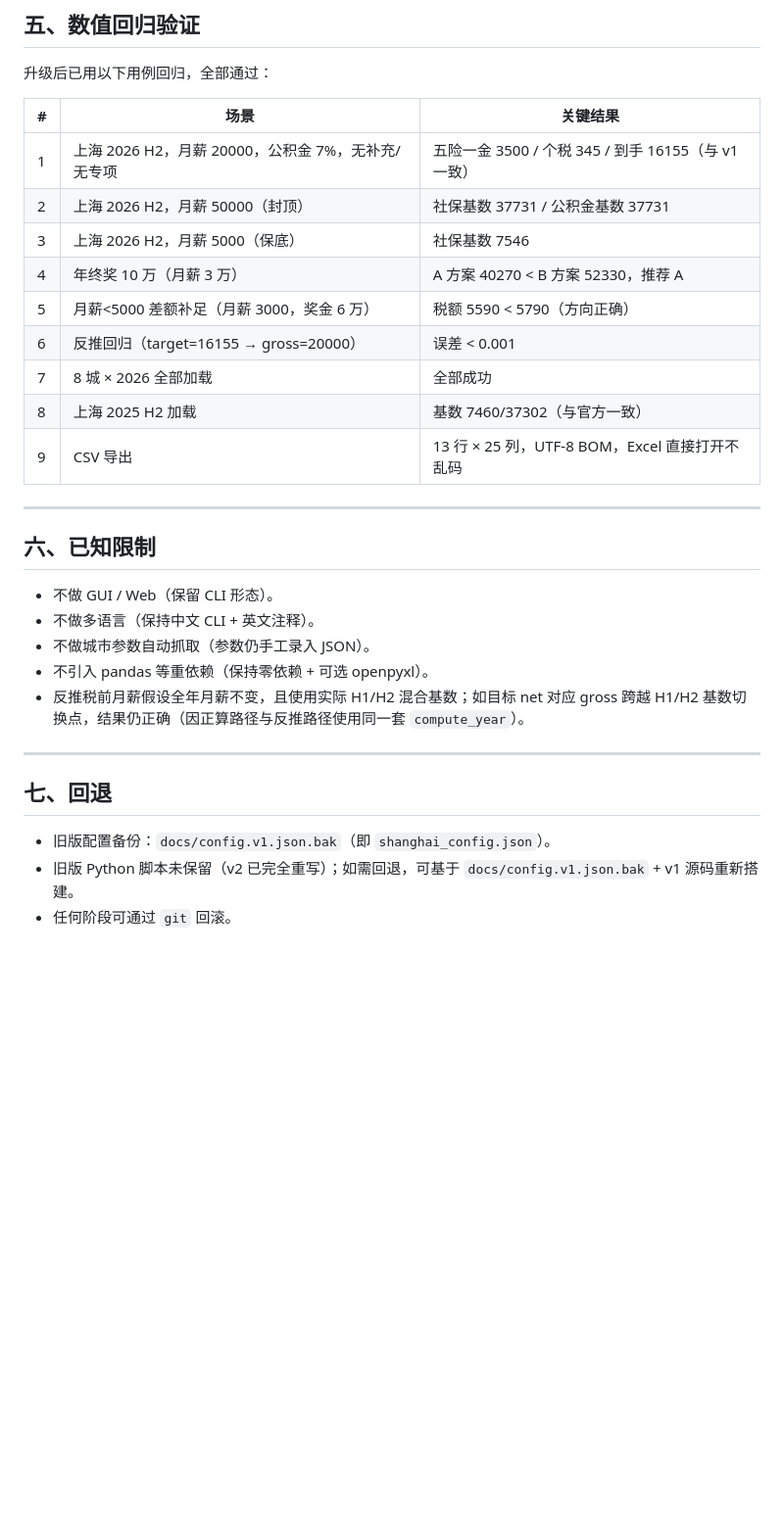
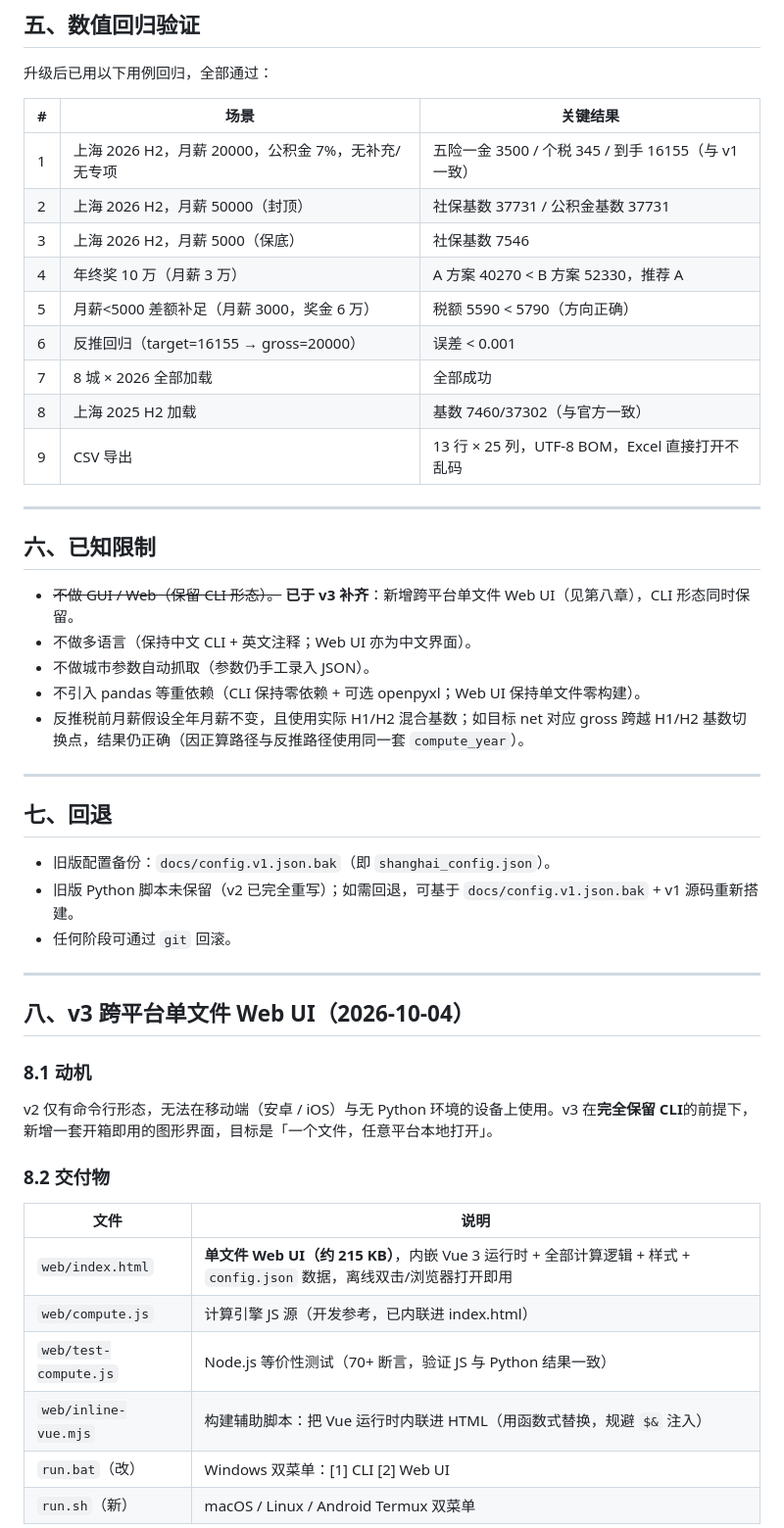
Before and after one commit to shell-fly/salary-calculator, a Markdown page: docs/upgrade-changelog.md, the part around one of its changes. Shown at 98% size. Drawn GitHub-style; blank space fills up the shorter version.

```diff
--- a/docs/upgrade-changelog.md
+++ b/docs/upgrade-changelog.md
@@ -131,26 +142,26 @@ pip install openpyxl   # 可选
 
 升级后已用以下用例回归，全部通过：
 
-| # | 场景 | 关键结果 |
-|---|---|---|
+| # | 场景                                               | 关键结果                                            |
+| - | -------------------------------------------------- | --------------------------------------------------- |
 | 1 | 上海 2026 H2，月薪 20000，公积金 7%，无补充/无专项 | 五险一金 3500 / 个税 345 / 到手 16155（与 v1 一致） |
-| 2 | 上海 2026 H2，月薪 50000（封顶） | 社保基数 37731 / 公积金基数 37731 |
-| 3 | 上海 2026 H2，月薪 5000（保底） | 社保基数 7546 |
-| 4 | 年终奖 10 万（月薪 3 万） | A 方案 40270 < B 方案 52330，推荐 A |
-| 5 | 月薪<5000 差额补足（月薪 3000，奖金 6 万） | 税额 5590 < 5790（方向正确） |
-| 6 | 反推回归（target=16155 → gross=20000） | 误差 < 0.001 |
-| 7 | 8 城 × 2026 全部加载 | 全部成功 |
-| 8 | 上海 2025 H2 加载 | 基数 7460/37302（与官方一致） |
-| 9 | CSV 导出 | 13 行 × 25 列，UTF-8 BOM，Excel 直接打开不乱码 |
+| 2 | 上海 2026 H2，月薪 50000（封顶）                   | 社保基数 37731 / 公积金基数 37731                   |
+| 3 | 上海 2026 H2，月薪 5000（保底）                    | 社保基数 7546                                       |
+| 4 | 年终奖 10 万（月薪 3 万）                          | A 方案 40270 < B 方案 52330，推荐 A                 |
+| 5 | 月薪<5000 差额补足（月薪 3000，奖金 6 万）         | 税额 5590 < 5790（方向正确）                        |
+| 6 | 反推回归（target=16155 → gross=20000）            | 误差 < 0.001                                        |
+| 7 | 8 城 × 2026 全部加载                              | 全部成功                                            |
+| 8 | 上海 2025 H2 加载                                  | 基数 7460/37302（与官方一致）                       |
+| 9 | CSV 导出                                           | 13 行 × 25 列，UTF-8 BOM，Excel 直接打开不乱码     |
 
 ---
 
 ## 六、已知限制
 
-- 不做 GUI / Web（保留 CLI 形态）。
-- 不做多语言（保持中文 CLI + 英文注释）。
+- ~~不做 GUI / Web（保留 CLI 形态）。~~ **已于 v3 补齐**：新增跨平台单文件 Web UI（见第八章），CLI 形态同时保留。
+- 不做多语言（保持中文 CLI + 英文注释；Web UI 亦为中文界面）。
 - 不做城市参数自动抓取（参数仍手工录入 JSON）。
-- 不引入 pandas 等重依赖（保持零依赖 + 可选 openpyxl）。
+- 不引入 pandas 等重依赖（CLI 保持零依赖 + 可选 openpyxl；Web UI 保持单文件零构建）。
 - 反推税前月薪假设全年月薪不变，且使用实际 H1/H2 混合基数；如目标 net 对应 gross 跨越 H1/H2 基数切换点，结果仍正确（因正算路径与反推路径使用同一套 `compute_year`）。
 
 ---
@@ -161,3 +172,22 @@ pip install openpyxl   # 可选
 - 旧版 Python 脚本未保留（v2 已完全重写）；如需回退，可基于 `docs/config.v1.json.bak` + v1 源码重新搭建。
 - 任何阶段可通过 `git` 回滚。
 
+---
+
+## 八、v3 跨平台单文件 Web UI（2026-10-04）
+
+### 8.1 动机
+
+v2 仅有命令行形态，无法在移动端（安卓 / iOS）与无 Python 环境的设备上使用。v3 在**完全保留 CLI**的前提下，新增一套开箱即用的图形界面，目标是「一个文件，任意平台本地打开」。
+
+### 8.2 交付物
+
+| 文件 | 说明 |
+|---|---|
+| `web/index.html` | **单文件 Web UI（约 215 KB）**，内嵌 Vue 3 运行时 + 全部计算逻辑 + 样式 + `config.json` 数据，离线双击/浏览器打开即用 |
+| `web/compute.js` | 计算引擎 JS 源（开发参考，已内联进 index.html） |
+| `web/test-compute.js` | Node.js 等价性测试（70+ 断言，验证 JS 与 Python 结果一致） |
+| `web/inline-vue.mjs` | 构建辅助脚本：把 Vue 运行时内联进 HTML（用函数式替换，规避 `$&` 注入） |
+| `run.bat`（改） | Windows 双菜单：[1] CLI [2] Web UI |
+| `run.sh`（新） | macOS / Linux / Android Termux 双菜单 |
+
```
Also changed, not shown: other parts of docs/upgrade-changelog.md (+42 -5 lines).
